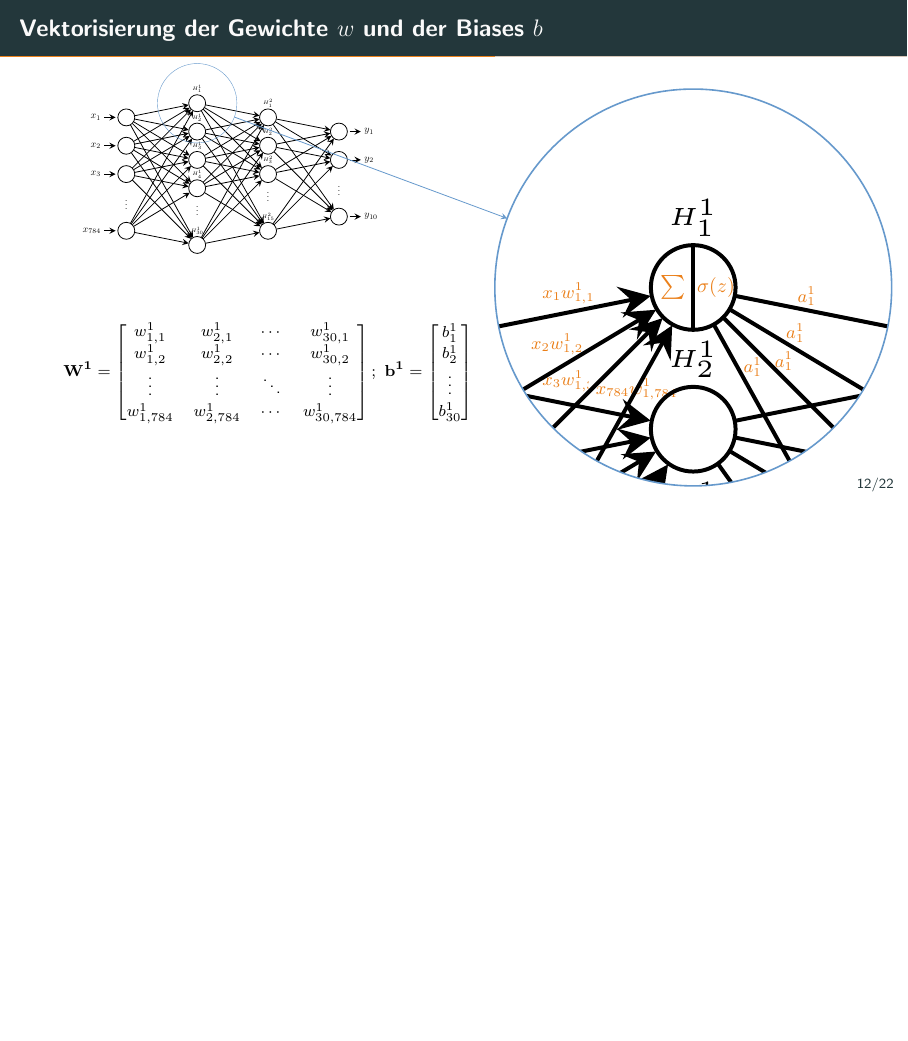
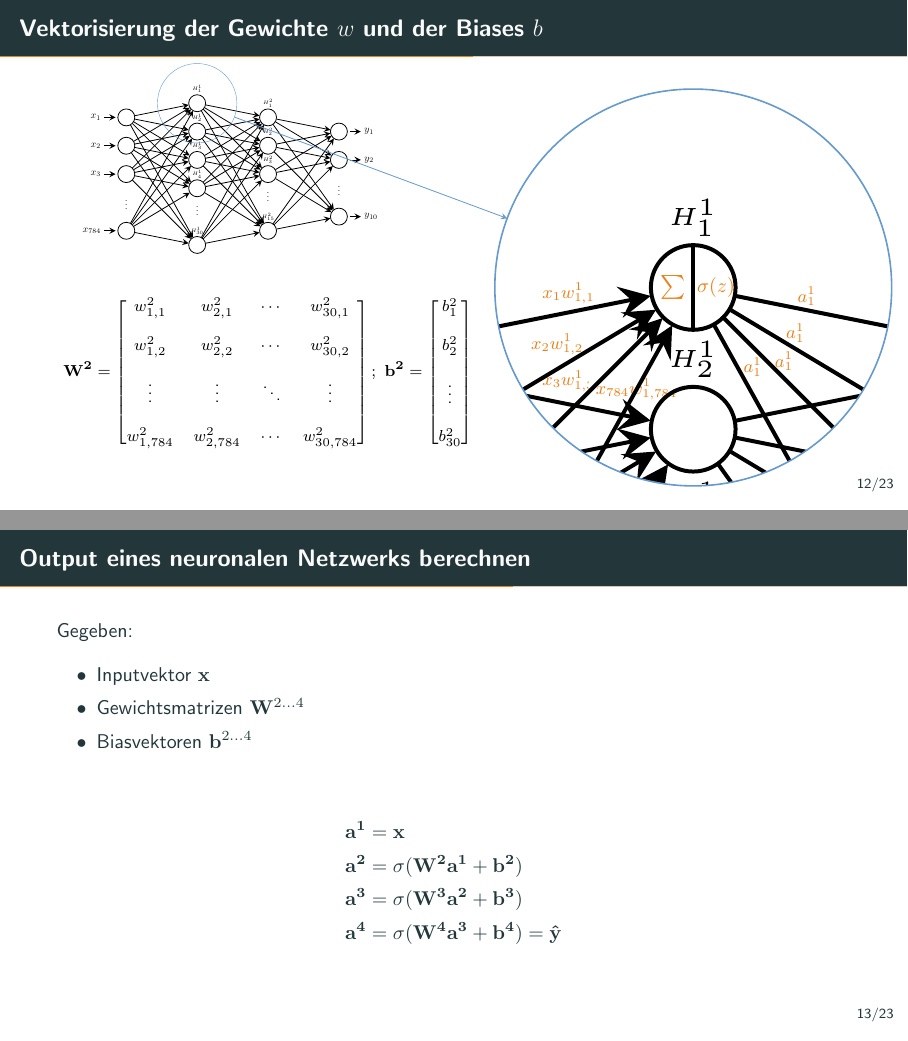
Before and after one commit to tim-hilt/ann-optimierung, LaTeX slides (präsentation.tex, which reads tex/neuralnetworks.tex): page 21 of 58 before the commit and pages 21 and 22 of 59 after it, the two joined at a grey line, the shorter picture padded with empty space. Compiled offline with pdfLaTeX.

Commit message:
Added frame for calculating output of NN

```diff
--- a/tex/neuralnetworks.tex
+++ b/tex/neuralnetworks.tex
@@ -246,22 +246,41 @@
         \end{scope}
       }
       \uncover<3->{
-        \node at (2.5, -5) {\footnotesize\(\displaystyle \mathbf{W^1} =
+        \node at (2.5, -5) {\footnotesize\(\displaystyle \mathbf{W^2} =
           \begin{bmatrix}
-            w^1_{1,1} & w^1_{2,1} & \cdots & w^1_{30,1}\\
-            w^1_{1,2} & w^1_{2,2} & \cdots & w^1_{30,2}\\
-            \vdots & \vdots & \ddots & \vdots\\
-            w^1_{1,784} & w^1_{2,784} & \cdots & w^1_{30,784}
+            w^2_{1,1} & w^2_{2,1} & \cdots & w^2_{30,1}\\[1em]
+            w^2_{1,2} & w^2_{2,2} & \cdots & w^2_{30,2}\\[1em]
+            \vdots & \vdots & \ddots & \vdots\\[1em]
+            w^2_{1,784} & w^2_{2,784} & \cdots & w^2_{30,784}
           \end{bmatrix};~
-          \mathbf{b^1} =
+          \mathbf{b^2} =
           \begin{bmatrix}
-            b^1_1\\b^1_2\\\vdots\\b^1_{30}
+            b^2_1\\[1em]
+            b^2_2\\[1em]
+            \vdots\\[1em]
+            b^2_{30}
           \end{bmatrix}
           \)};
       }
     \end{tikzpicture}
   \end{frame}
 
+  \begin{frame}{Output eines neuronalen Netzwerks berechnen}
+    Gegeben:
+    \begin{itemize}
+    \item Inputvektor \(\mathbf{x}\)
+    \item Gewichtsmatrizen \(\mathbf{W}^{2 \ldots 4}\)
+    \item Biasvektoren \(\mathbf{b}^{2 \ldots 4}\)
+    \end{itemize}
+
+    \begin{align*}
+      \mathbf{a^{1}} &= \mathbf{x}\\
+      \mathbf{a^{2}} &= \sigma(\mathbf{W^{2}a^{1}} + \mathbf{b^{2}})\\
+      \mathbf{a^{3}} &= \sigma(\mathbf{W^{3}a^{2}} + \mathbf{b^{3}})\\
+      \mathbf{a^{4}} &= \sigma(\mathbf{W^{4}a^{3}} + \mathbf{b^{4}}) = \mathbf{\hat{y}}
+    \end{align*}
+  \end{frame}
+
   %%% Local Variables:
   %%% mode: latex
   %%% TeX-master: "../präsentation"
```
Also changed, not shown: präsentation.pdf.
